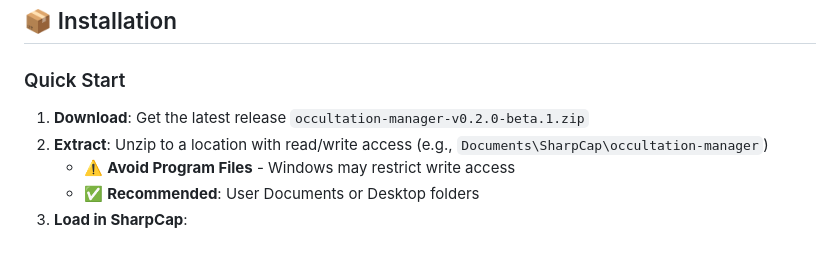
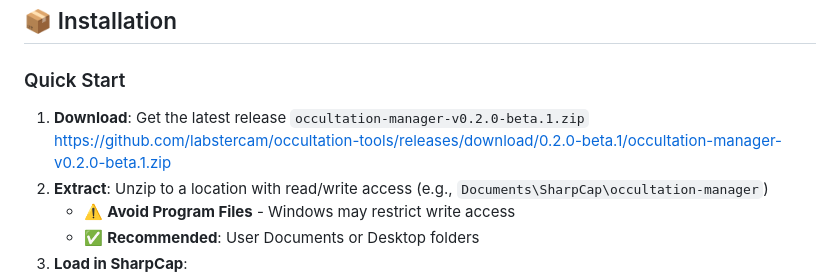
Before and after one commit to labstercam/occultation-tools, a Markdown page: occultation-manager/ReadMe.md, the part around the change. Drawn GitHub-style; blank space fills up the shorter version.

Commit message:
Update installation instructions with download link
Added download link for the latest release of occultation-manager.

```diff
--- a/occultation-manager/ReadMe.md
+++ b/occultation-manager/ReadMe.md
@@ -8,7 +8,7 @@ SharpCap Occultation Manager streamlines your occultation observation workflow b
 
 ### Quick Start
 
-1. **Download**: Get the latest release `occultation-manager-v0.2.0-beta.1.zip`
+1. **Download**: Get the latest release `occultation-manager-v0.2.0-beta.1.zip` https://github.com/labstercam/occultation-tools/releases/download/0.2.0-beta.1/occultation-manager-v0.2.0-beta.1.zip
 2. **Extract**: Unzip to a location with read/write access (e.g., `Documents\SharpCap\occultation-manager`)
    - ⚠️ **Avoid Program Files** - Windows may restrict write access
    - ✅ **Recommended**: User Documents or Desktop folders
```
